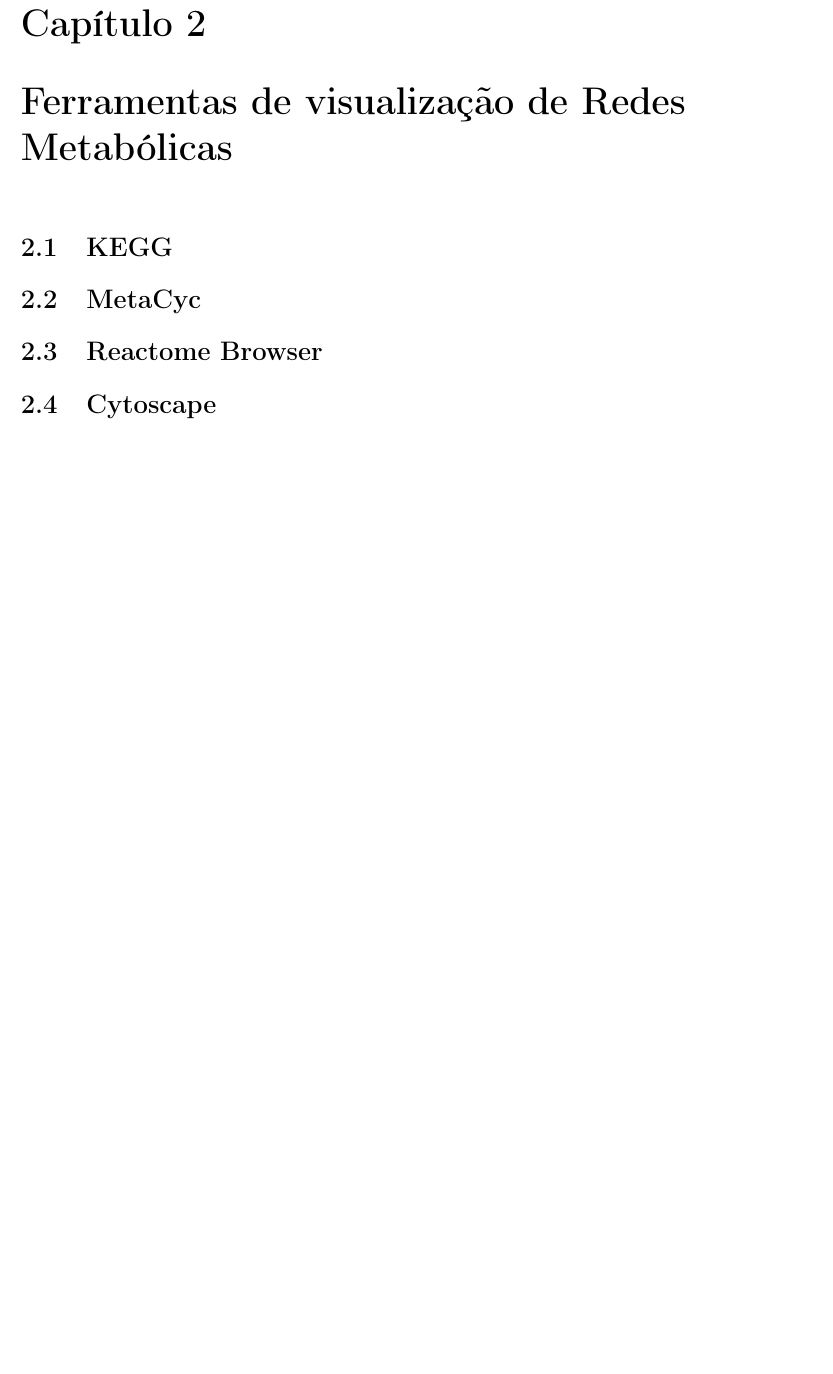
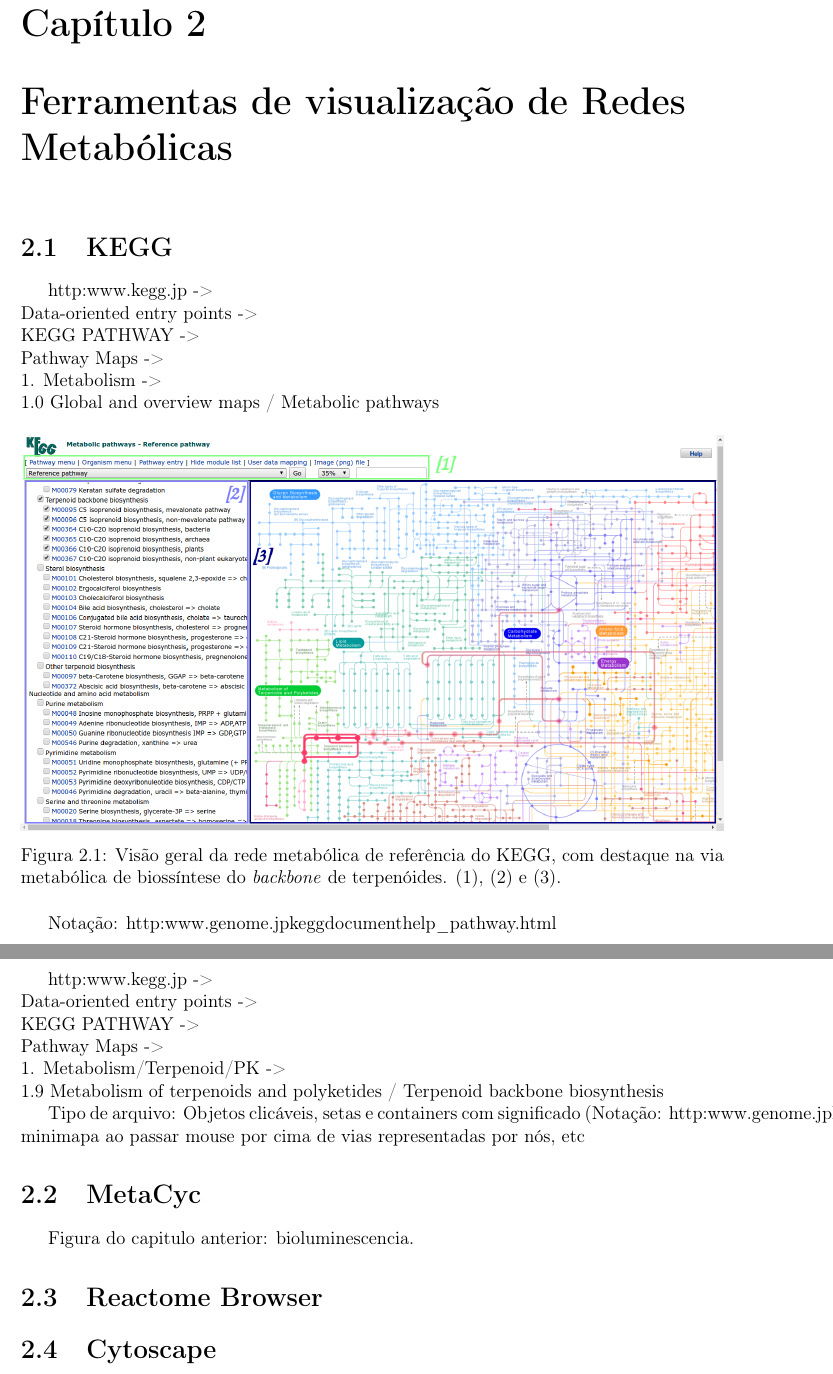
Before and after one commit to gabepk/monografia, a LaTeX thesis (monografia.tex, which reads capitulos/capitulo2.tex): part of page 23 of 31 before the commit and two parts of pages 23 and 24 of 34 after it, the two joined at a grey line, cut so that both start at the same text, the shorter picture padded with empty space. The pictures show the PDF file monografia.pdf that the author committed with the source.

Commit message:
Comencando cap 2

```diff
--- a/capitulos/capitulo2.tex
+++ b/capitulos/capitulo2.tex
@@ -3,7 +3,44 @@
 
 \section{KEGG}
 
+http:\/\/www.kegg.jp\/ -> \\ Data-oriented entry points  -> \\KEGG PATHWAY ->\\ Pathway Maps -> \\1. Metabolism  -> \\1.0 Global and overview maps / Metabolic pathways
+
+\begin{figure}[h]
+\centering
+\includegraphics[width=1\textwidth]{terpenoidBackboneKEGG_id.png}
+\caption{Visão geral da rede metabólica de referência do KEGG, com destaque na via metabólica de biossíntese do \textit{backbone} de terpenóides. (1), (2) e (3).}
+\label{terpenoidBackboneKEGG}
+\end{figure}
+
+
+Notação: http:\/\/www.genome.jp\/kegg\/document\/help\_pathway.html
+
+
+
+http:\/\/www.kegg.jp\/ -> \\ Data-oriented entry points  -> \\KEGG PATHWAY ->\\ Pathway Maps -> \\1. Metabolism/Terpenoid/PK   -> \\1.9 Metabolism of terpenoids and polyketides / Terpenoid backbone biosynthesis
+
+\begin{figure}[h]
+\centering
+\includegraphics[width=1\textwidth]{terpenoidViaKEGG.png}
+\caption{Via metabólica de biosíntese do \textit{backbone} de terpenóides}
+\label{terpenoidBackboneKEGG}
+\end{figure}
+
+
+Tipo de arquivo:
+Objetos clicáveis, setas e containers com significado (Notação: http:\/\/www.genome.jp\/kegg\/document\/help\_pathway.html), minimapa ao passar mouse por cima de vias representadas por nós, etc
+
 \section{MetaCyc}
+
+
+Figura do capitulo anterior: bioluminescencia.
+
+\begin{figure}[h]
+\centering
+\includegraphics[width=1.2\textwidth]{bioLuz_modificado.png}
+\caption{Mesa figura do capitulo 1, mas com maior nível de detalhes}
+\label{terpenoidBackboneKEGG}
+\end{figure}
 
 \section{Reactome Browser}
 
```
Also changed, not shown: figuras/bioLuz_modificado.png (added), figuras/terpenoidBackboneKEGG.png (added), figuras/terpenoidBackboneKEGG_id.png (added), figuras/terpenoidViaKEGG.png (added), monografia.pdf, wPOS/IEEEtran/bare_conf.pdf, 10 other files.
